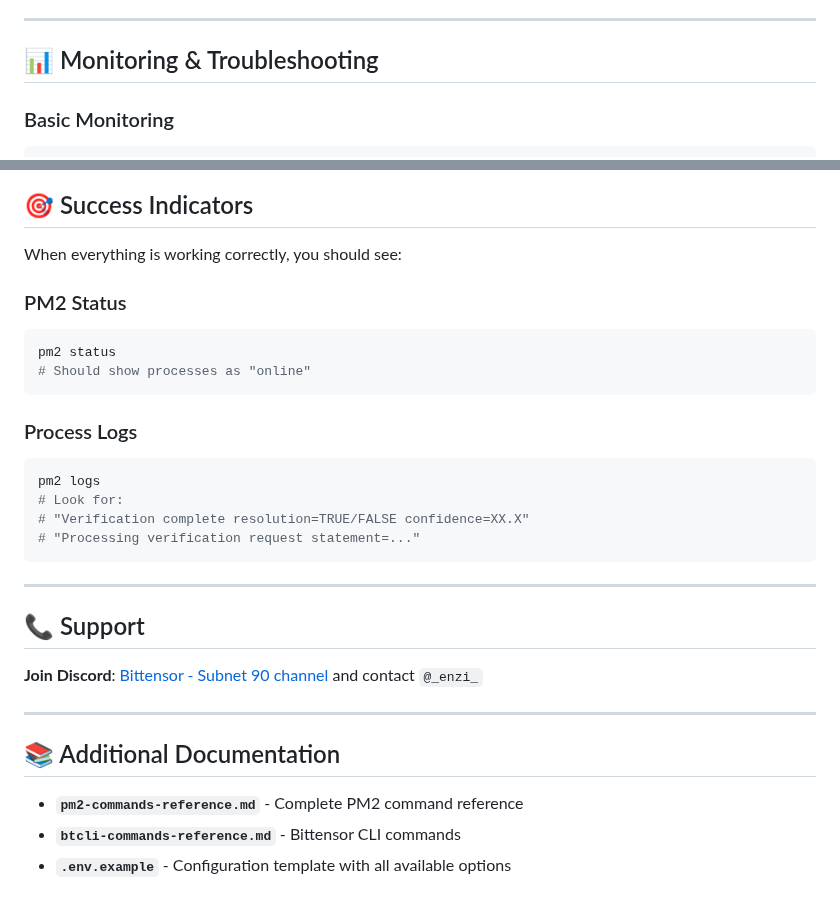
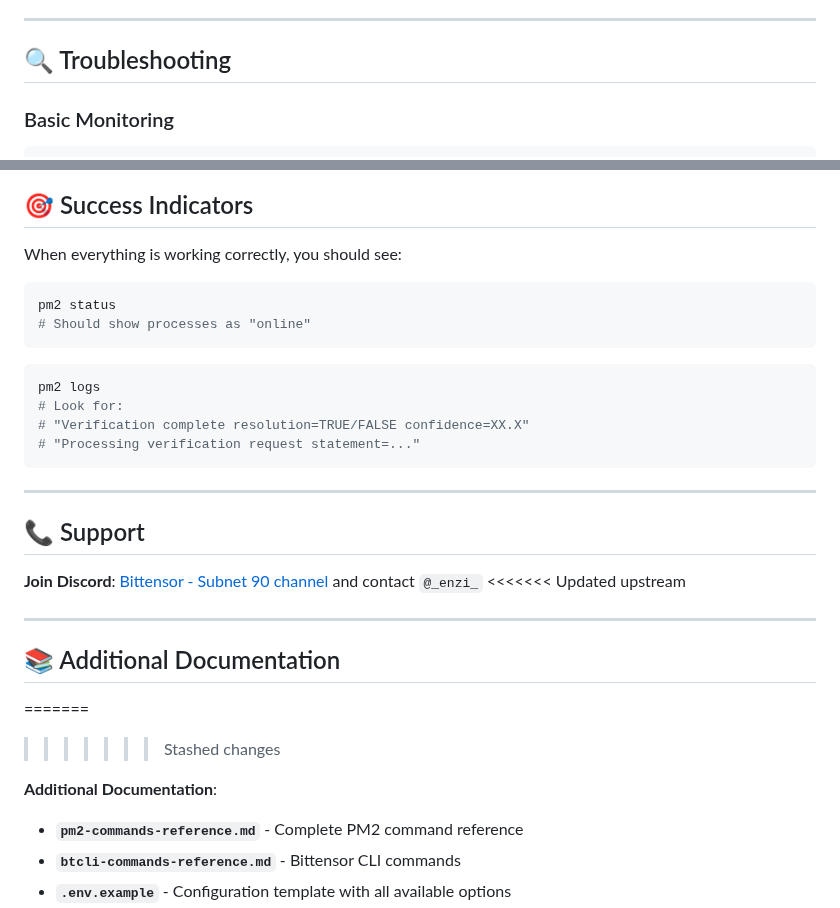
Before and after one commit to degenpredict/bittensor-subnet-90-brain, a Markdown page: README.md, 2 parts joined by grey strips. GitHub-like rendering.

Commit message:
Minor update to README (#8)

````diff
--- a/README.md
+++ b/README.md
@@ -144,7 +144,7 @@ MINER_STRATEGY=hybrid
 
 ---
 
-## 📊 Monitoring & Troubleshooting
+## 🔍 Troubleshooting
 
 ### Basic Monitoring
 ```bash
@@ -213,13 +213,11 @@ pm2 start ecosystem.config.js
 
 When everything is working correctly, you should see:
 
-### PM2 Status
 ```bash
 pm2 status
 # Should show processes as "online"
 ```
 
-### Process Logs
 ```bash
 pm2 logs
 # Look for:
@@ -232,11 +230,15 @@ pm2 logs
 ## 📞 Support
 
 **Join Discord**: [Bittensor - Subnet 90 channel](https://discord.gg/QtuWjbk7aF) and contact `@_enzi_`
+<<<<<<< Updated upstream
 
 ---
 
 ## 📚 Additional Documentation
+=======
+>>>>>>> Stashed changes
 
+**Additional Documentation**:
 - **`pm2-commands-reference.md`** - Complete PM2 command reference
 - **`btcli-commands-reference.md`** - Bittensor CLI commands
 - **`.env.example`** - Configuration template with all available options
````
